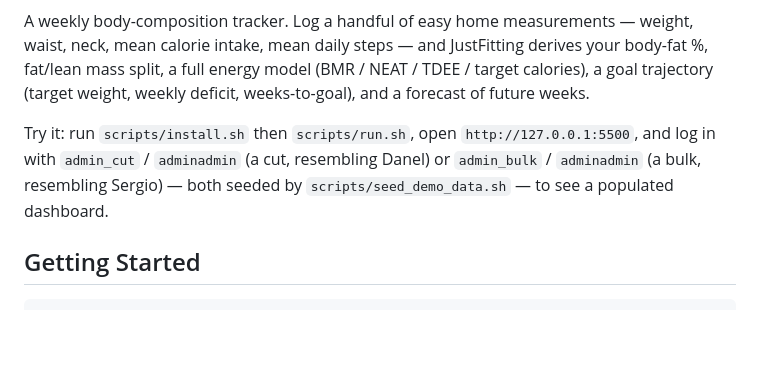
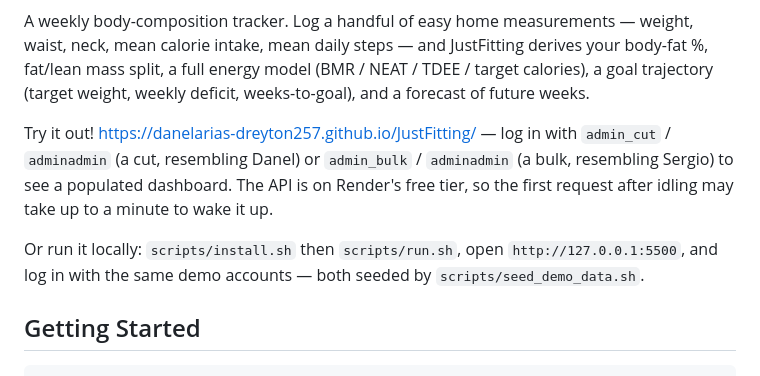
Before and after one commit to DanelArias-Dreyton257/JustFitting, a Markdown page: README.md, the part around one of its changes. GitHub-like rendering; blank space fills up the shorter version.

Commit message:
README: add CI/Release badges and the live GitHub Pages link
Mirrors Priotask's top-of-README treatment now that JustFitting has an
actual deployed instance to point at.

```diff
--- a/README.md
+++ b/README.md
@@ -6,11 +8,15 @@ JustFitting derives your body-fat %, fat/lean mass split, a full energy
 model (BMR / NEAT / TDEE / target calories), a goal trajectory (target
 weight, weekly deficit, weeks-to-goal), and a forecast of future weeks.
 
-Try it: run `scripts/install.sh` then `scripts/run.sh`, open
-`http://127.0.0.1:5500`, and log in with `admin_cut` / `adminadmin` (a cut,
-resembling Danel) or `admin_bulk` / `adminadmin` (a bulk, resembling
-Sergio) — both seeded by `scripts/seed_demo_data.sh` — to see a populated
-dashboard.
+Try it out! https://danelarias-dreyton257.github.io/JustFitting/ — log in
+with `admin_cut` / `adminadmin` (a cut, resembling Danel) or `admin_bulk` /
+`adminadmin` (a bulk, resembling Sergio) to see a populated dashboard. The
+API is on Render's free tier, so the first request after idling may take
+up to a minute to wake it up.
+
+Or run it locally: `scripts/install.sh` then `scripts/run.sh`, open
+`http://127.0.0.1:5500`, and log in with the same demo accounts — both
+seeded by `scripts/seed_demo_data.sh`.
 
 ## Getting Started
 
```
Also changed, not shown: other parts of README.md (+2 -0 lines).
